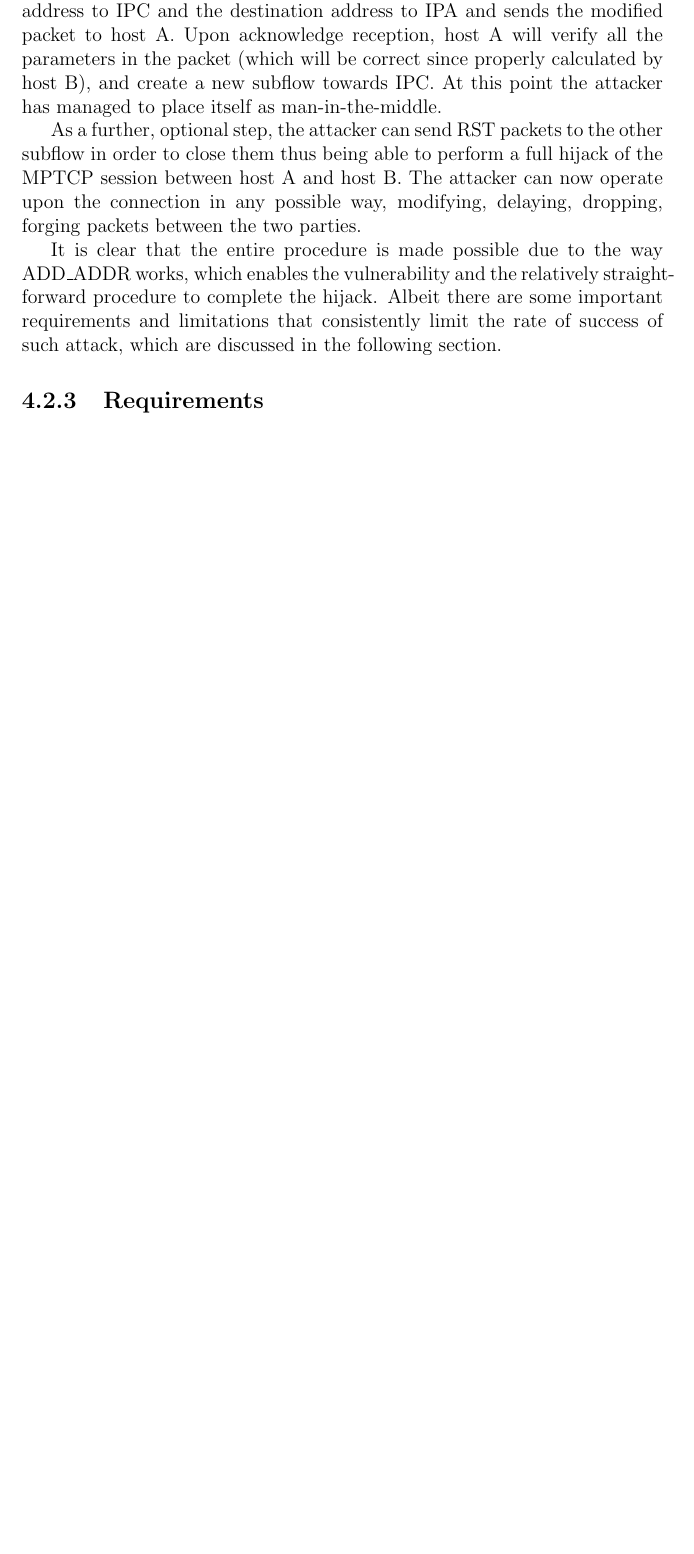
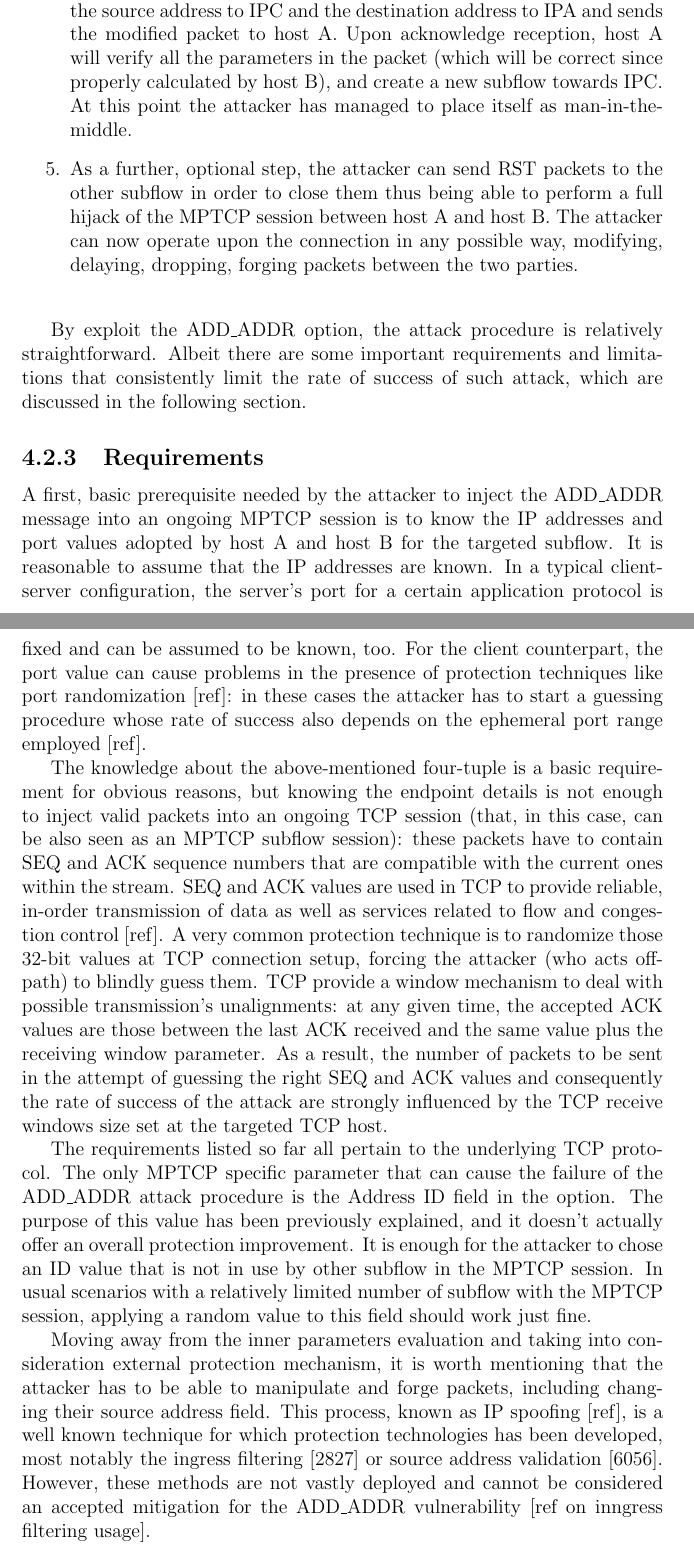
Before and after one commit to fabriziodemaria/MPTCP_Thesis, a LaTeX thesis (main.tex, which reads chapters/4_security.tex): part of page 13 of 24 before the commit and two parts of pages 13 and 14 of 26 after it, the two joined at a grey line, cut so that both start at the same text, the shorter picture padded with empty space. Compiled offline with pdfLaTeX.

Commit message:
[CH4] Add Requirements for ADD_ADDR attack

```diff
--- a/chapters/4_security.tex
+++ b/chapters/4_security.tex
@@ -62,11 +64,22 @@ Host A will process the manipulated packet as a legit request by host B of start
 
-All the parameters in the packet looks legit to host B, which replies with an ACK+MP\_JOIN packet to attacker C. The attacker changes the source address to IPC and the destination address to IPA and sends the modified packet to host A. Upon acknowledge reception, host A will verify all the parameters in the packet (which will be correct since properly calculated by host B), and create a new subflow towards IPC. At this point the attacker has managed to place itself as man-in-the-middle.
+\item All the parameters in the packet looks legit to host B, which replies with an ACK+MP\_JOIN packet to attacker C. The attacker changes the source address to IPC and the destination address to IPA and sends the modified packet to host A. Upon acknowledge reception, host A will verify all the parameters in the packet (which will be correct since properly calculated by host B), and create a new subflow towards IPC. At this point the attacker has managed to place itself as man-in-the-middle.
 
-As a further, optional step, the attacker can send RST packets to the other subflow in order to close them thus being able to perform a full hijack of the MPTCP session between host A and host B. The attacker can now operate upon the connection in any possible way, modifying, delaying, dropping, forging packets between the two parties.
+\item As a further, optional step, the attacker can send RST packets to the other subflow in order to close them thus being able to perform a full hijack of the MPTCP session between host A and host B. The attacker can now operate upon the connection in any possible way, modifying, delaying, dropping, forging packets between the two parties.
+\end{enumerate}
 
-It is clear that the entire procedure is made possible due to the way ADD\_ADDR works, which enables the vulnerability and the relatively straightforward procedure to complete the hijack. Albeit there are some important requirements and limitations that consistently limit the rate of success of such attack, which are discussed in the following section.
+\vspace{5mm} %5mm vertical space
+By exploit the ADD\_ADDR option, the attack procedure is relatively straightforward. Albeit there are some important requirements and limitations that consistently limit the rate of success of such attack, which are discussed in the following section.
 
 \subsection{Requirements}
+A first, basic prerequisite needed by the attacker to inject the ADD\_ADDR message into an ongoing MPTCP session is to know the IP addresses and port values adopted by host A and host B for the targeted subflow. It is reasonable to assume that the IP addresses are known. In a typical client-server configuration, the server's port for a certain application protocol is fixed and can be assumed to be known, too. For the client counterpart, the port value can cause problems in the presence of protection techniques like port randomization [ref]: in these cases the attacker has to start a guessing procedure whose rate of success also depends on the ephemeral port range employed [ref].
+
+The knowledge about the above-mentioned four-tuple is a basic requirement for obvious reasons, but knowing the endpoint details is not enough to inject valid packets into an ongoing TCP session (that, in this case, can be also seen as an MPTCP subflow session): these packets have to contain SEQ and ACK sequence numbers that are compatible with the current ones within the stream. SEQ and ACK values are used in TCP to provide reliable, in-order transmission of data as well as services related to flow and congestion control [ref]. A very common protection technique is to randomize those 32-bit values at TCP connection setup, forcing the attacker (who acts off-path) to blindly guess them. TCP provide a window mechanism to deal with possible transmission's unalignments: at any given time, the accepted ACK values are those between the last ACK received and the same value plus the receiving window parameter. As a result, the number of packets to be sent in the attempt of guessing the right SEQ and ACK values and consequently the rate of success of the attack are strongly influenced by the TCP receive windows size set at the targeted TCP host.
+
+The requirements listed so far all pertain to the underlying TCP protocol. The only MPTCP specific parameter that can cause the failure of the ADD\_ADDR attack procedure is the Address ID field in the option. The purpose of this value has been previously explained, and it doesn't actually offer an overall protection improvement. It is enough for the attacker to chose an ID value that is not in use by other subflow in the MPTCP session. In usual scenarios with a relatively limited number of subflow with the MPTCP session, applying a random value to this field should work just fine.
+
+Moving away from the inner parameters evaluation and taking into consideration external protection mechanism, it is worth mentioning that the attacker has to be able to manipulate and forge packets, including changing their source address field. This process, known as IP spoofing [ref], is a well known technique for which protection technologies has been developed, most notably the ingress filtering [2827] or source address validation [6056]. However, these methods are not vastly deployed and cannot be considered an accepted mitigation for the ADD\_ADDR vulnerability [ref on inngress filtering usage].
+
+Lastly, the attacker has to be able to direct the malicious ADD\_ADDR packet to a host that is actually capable of starting a new subflow, namely the client in a client-server model. The current Linux kernel implementation prohibits the server to instantiate a new subflow and only the client does so.
 
 \section{MPTCP additional threats}
 In this section are presented the other residual threats under analysis by the IETF community at the time of writing. They all fall into two main kinds of attacks: flooding attacks and hijacking attacks.
```
Also changed, not shown: chapters/4_security.tex (10 more changed lines).
